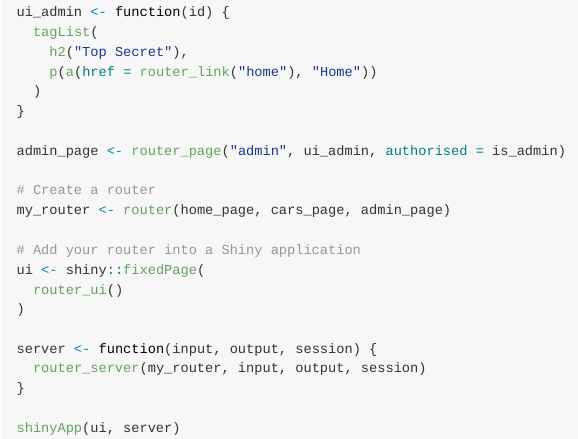
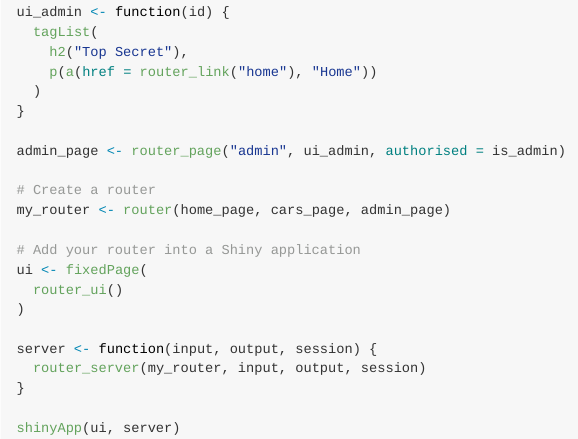
Before and after one commit to gorcha/shinypages, an R Markdown document (README.Rmd): the page in a window 1100 px wide, from 1180 px down. The pictures show the output file README.md that the author committed with the source, drawn offline in the style of GitHub; badge pictures from the web are left out.

Commit message:
Minor doc fixes

```diff
--- a/README.Rmd
+++ b/README.Rmd
@@ -87,7 +87,7 @@ admin_page <- router_page("admin", ui_admin, authorised = is_admin)
 my_router <- router(home_page, cars_page, admin_page)
 
 # Add your router into a Shiny application
-ui <- shiny::fixedPage(
+ui <- fixedPage(
   router_ui()
 )
 
```
Also changed, not shown: R/shiny.R (+1 -1 lines), README.md, 2 other files.
